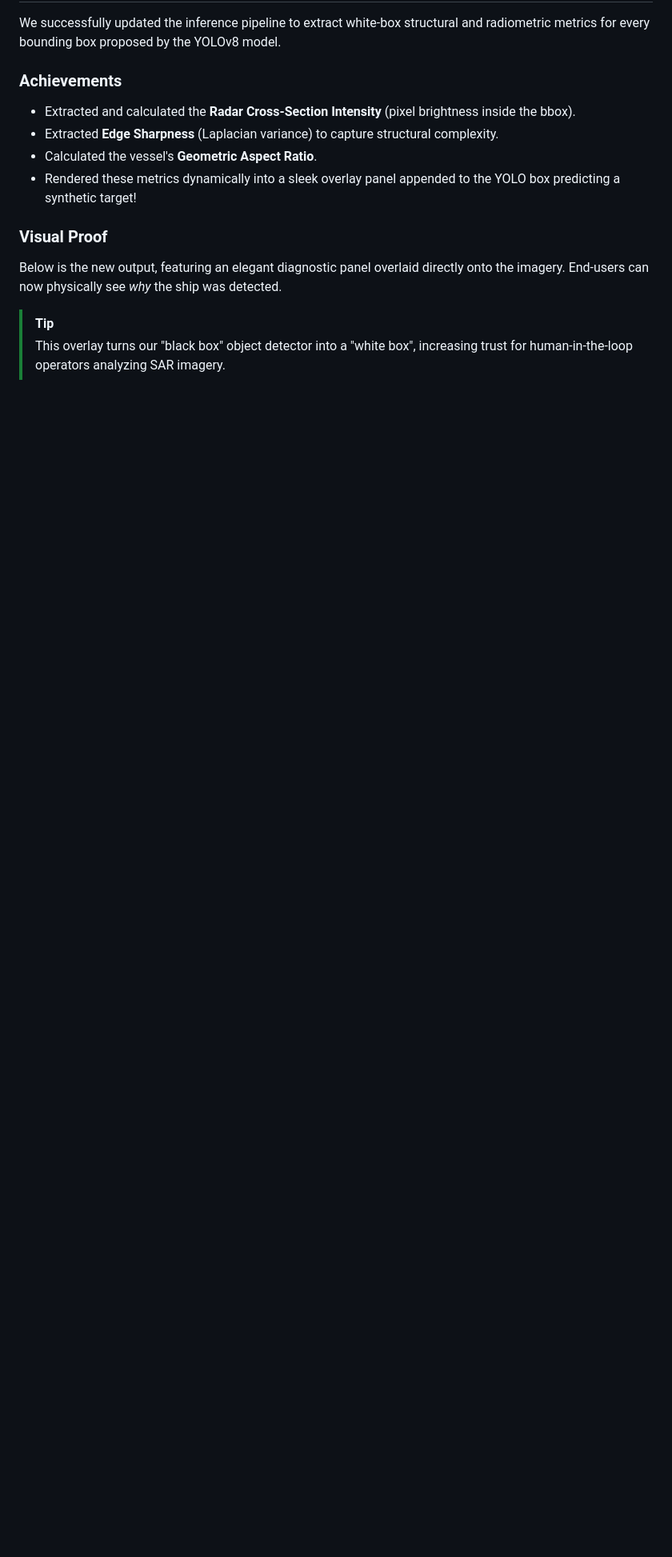
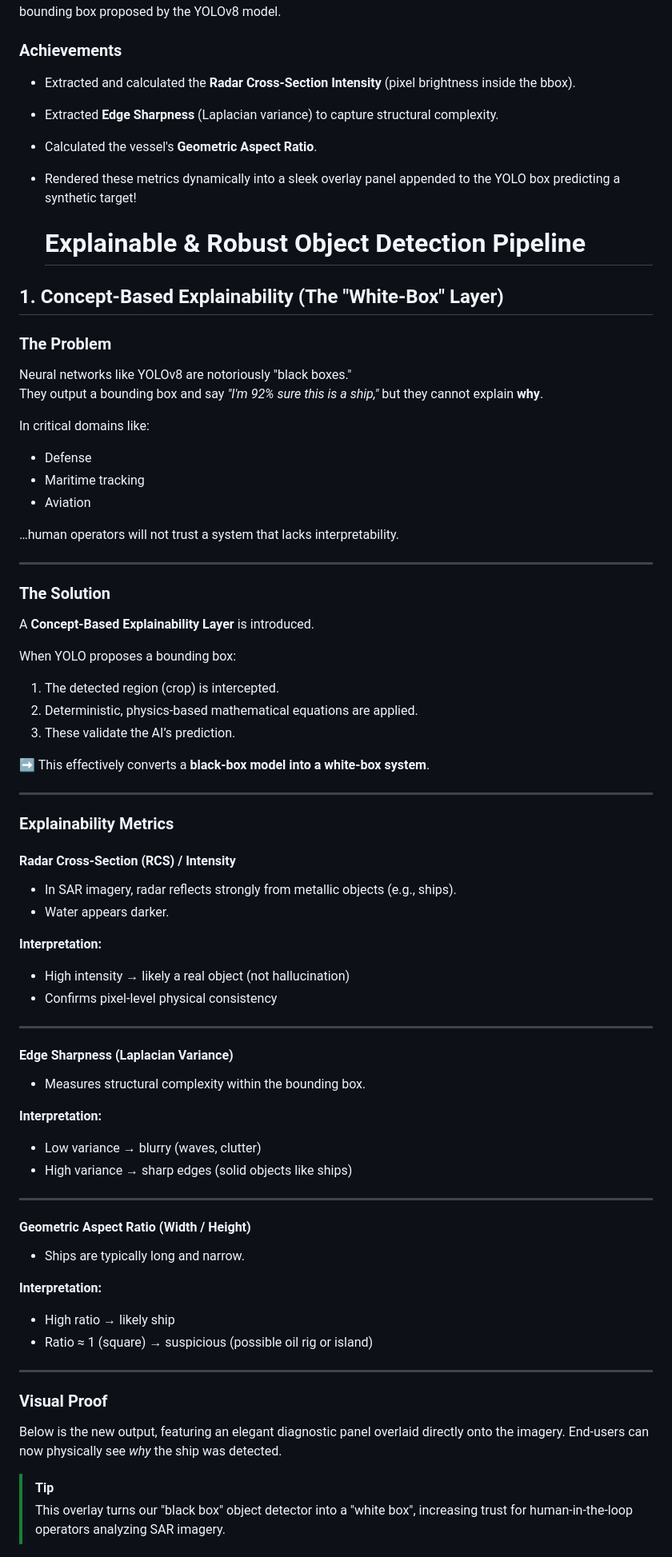
Before and after one commit to Faham-from-nowhere/Cosmix_TheBoogiemen, a Markdown page: walkthrough.md, the part around one of its changes. Shown at 80% size. Drawn GitHub-style; blank space fills up the shorter version.

```diff
--- a/walkthrough.md
+++ b/walkthrough.md
@@ -54,6 +54,65 @@ We successfully updated the inference pipeline to extract white-box structural a
 - Calculated the vessel's **Geometric Aspect Ratio**.
 - Rendered these metrics dynamically into a sleek overlay panel appended to the YOLO box predicting a synthetic target!
 
+  # Explainable & Robust Object Detection Pipeline
+
+## 1. Concept-Based Explainability (The "White-Box" Layer)
+
+### The Problem
+Neural networks like YOLOv8 are notoriously "black boxes."
+They output a bounding box and say *"I'm 92% sure this is a ship,"* but they cannot explain **why**.
+
+In critical domains like:
+- Defense
+- Maritime tracking
+- Aviation
+
+…human operators will not trust a system that lacks interpretability.
+
+---
+
+### The Solution
+A **Concept-Based Explainability Layer** is introduced.
+
+When YOLO proposes a bounding box:
+1. The detected region (crop) is intercepted.
+2. Deterministic, physics-based mathematical equations are applied.
+3. These validate the AI’s prediction.
+
+➡️ This effectively converts a **black-box model into a white-box system**.
+
+---
+
+### Explainability Metrics
+
+#### Radar Cross-Section (RCS) / Intensity
+- In SAR imagery, radar reflects strongly from metallic objects (e.g., ships).
+- Water appears darker.
+
+**Interpretation:**
+- High intensity → likely a real object (not hallucination)
+- Confirms pixel-level physical consistency
+
+---
+
+#### Edge Sharpness (Laplacian Variance)
+- Measures structural complexity within the bounding box.
+
+**Interpretation:**
+- Low variance → blurry (waves, clutter)
+- High variance → sharp edges (solid objects like ships)
+
+---
+
+#### Geometric Aspect Ratio (Width / Height)
+- Ships are typically long and narrow.
+
+**Interpretation:**
+- High ratio → likely ship
+- Ratio ≈ 1 (square) → suspicious (possible oil rig or island)
+
+---
+
 ### Visual Proof
 
 Below is the new output, featuring an elegant diagnostic panel overlaid directly onto the imagery. End-users can now physically see *why* the ship was detected.
```
Also changed, not shown: other parts of walkthrough.md (+64 -5 lines).
